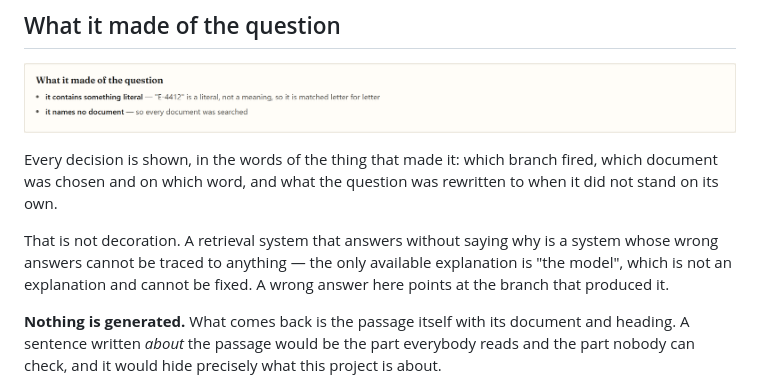
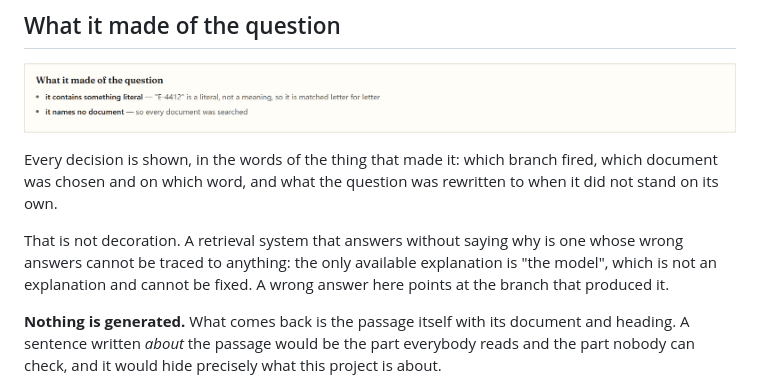
Before and after one commit to riccardosapuppo/document-chat-assistant, a Markdown page: README.md, the part around one of its changes. GitHub-like rendering.

```diff
--- a/README.md
+++ b/README.md
@@ -178,8 +178,8 @@ Every decision is shown, in the words of the thing that made it: which branch
 fired, which document was chosen and on which word, and what the question was
 rewritten to when it did not stand on its own.
 
-That is not decoration. A retrieval system that answers without saying why is a
-system whose wrong answers cannot be traced to anything — the only available
+That is not decoration. A retrieval system that answers without saying why is
+one whose wrong answers cannot be traced to anything: the only available
 explanation is "the model", which is not an explanation and cannot be fixed. A
 wrong answer here points at the branch that produced it.
 
```
Also changed, not shown: other parts of README.md (+28 -28 lines).
